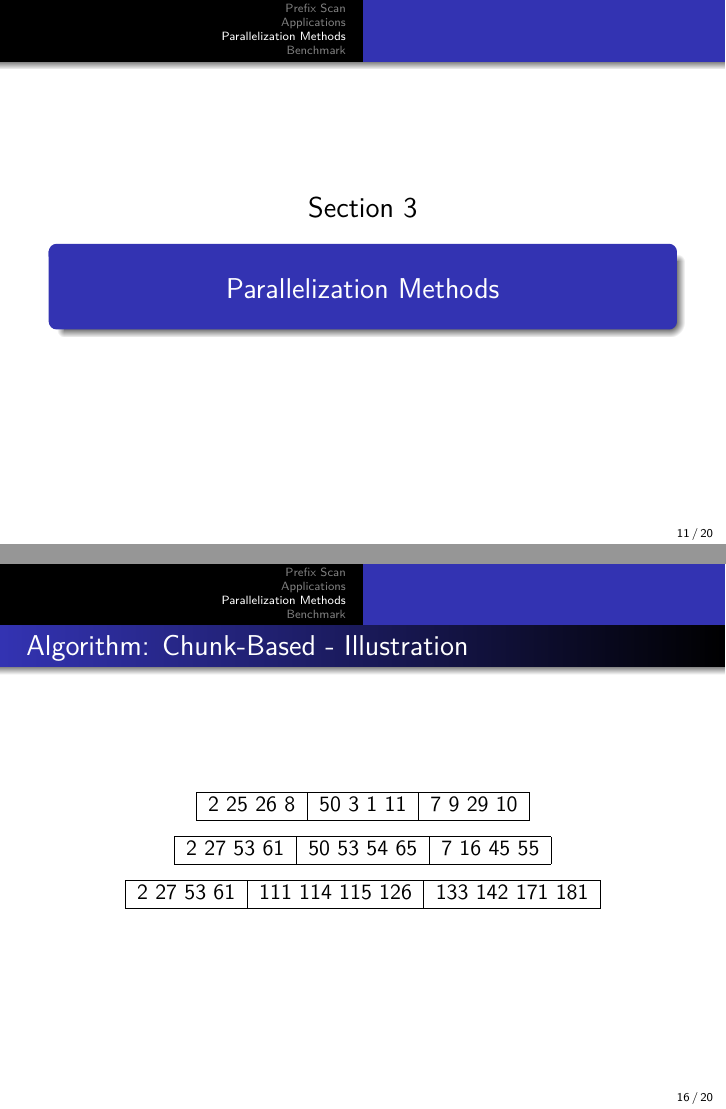
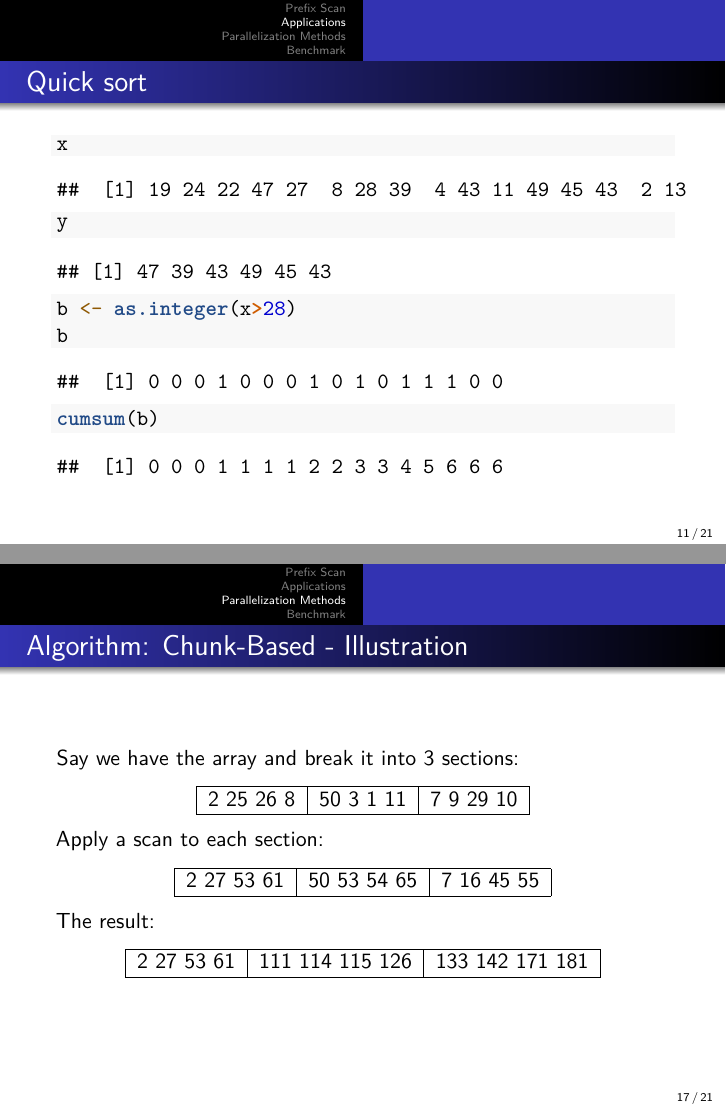
Before and after one commit to JadeHoang/parallel_comp, an R Markdown document (Projet_PC.Rmd): pages 11 and 16 of 20 before the commit and pages 11 and 17 of 21 after it, joined at a grey line. Rendered offline with R 4.5, knitr and Pandoc, then LaTeX, with nearby package versions; code that draws random numbers runs with fixed seeds of ours.

Commit message:
Update Projet_PC.Rmd

````diff
--- a/Projet_PC.Rmd
+++ b/Projet_PC.Rmd
@@ -148,6 +148,27 @@ res
 sum(res)
 ```
 
+
+## Quick sort
+
+```{r,echo = F}
+x <- c(19,24,22,47,27,8,28,39,4,43,11,49,45,43,2,13)
+y <- x[x > 28]
+
+```
+
+```{r}
+x
+
+y
+
+b <- as.integer(x>28)
+b
+
+cumsum(b)
+```
+
+
 # Parallelization Methods
 
 <!--
@@ -229,6 +253,7 @@ An algorithm is considered to be work-efficient if its work complexity scales li
 
 ## Algorithm: Chunk-Based - Illustration
 
+Say we have the array and break it into 3 sections:
 \begin{table}[]
 \centering
 \begin{tabular}{|l|l|l|}
@@ -238,6 +263,7 @@ An algorithm is considered to be work-efficient if its work complexity scales li
 \end{tabular}
 \end{table}
 
+Apply a scan to each section:
 \begin{table}[]
 \centering
 \begin{tabular}{|l|l|l|}
@@ -247,6 +273,7 @@ An algorithm is considered to be work-efficient if its work complexity scales li
 \end{tabular}
 \end{table}
 
+The result:
 \begin{table}[]
 \centering
 \begin{tabular}{|l|l|l|}
````
Also changed, not shown: Projet_PC.Rmd (7 more changed lines).
